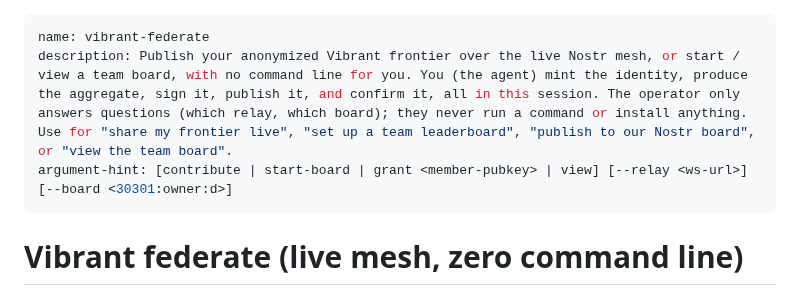
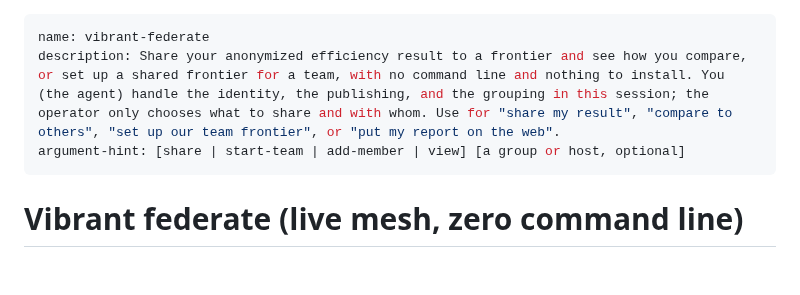
Before and after one commit to 3dl-dev/agent-dyno, a Markdown page: skills/vibrant-federate/SKILL.md, the part around the change. Drawn GitHub-style; blank space fills up the shorter version.

```diff
--- a/skills/vibrant-federate/SKILL.md
+++ b/skills/vibrant-federate/SKILL.md
@@ -1,7 +1,7 @@
 ---
 name: vibrant-federate
-description: Publish your anonymized Vibrant frontier over the live Nostr mesh, or start / view a team board, with no command line for you. You (the agent) mint the identity, produce the aggregate, sign it, publish it, and confirm it, all in this session. The operator only answers questions (which relay, which board); they never run a command or install anything. Use for "share my frontier live", "set up a team leaderboard", "publish to our Nostr board", or "view the team board".
-argument-hint: [contribute | start-board | grant <member-pubkey> | view] [--relay <ws-url>] [--board <30301:owner:d>]
+description: Share your anonymized efficiency result to a frontier and see how you compare, or set up a shared frontier for a team, with no command line and nothing to install. You (the agent) handle the identity, the publishing, and the grouping in this session; the operator only chooses what to share and with whom. Use for "share my result", "compare to others", "set up our team frontier", or "put my report on the web".
+argument-hint: [share | start-team | add-member | view] [a group or host, optional]
 ---
 
 # Vibrant federate (live mesh, zero command line)
```
Also changed, not shown: skills/vibrant-wizard/SKILL.md (+2 -1 lines).
